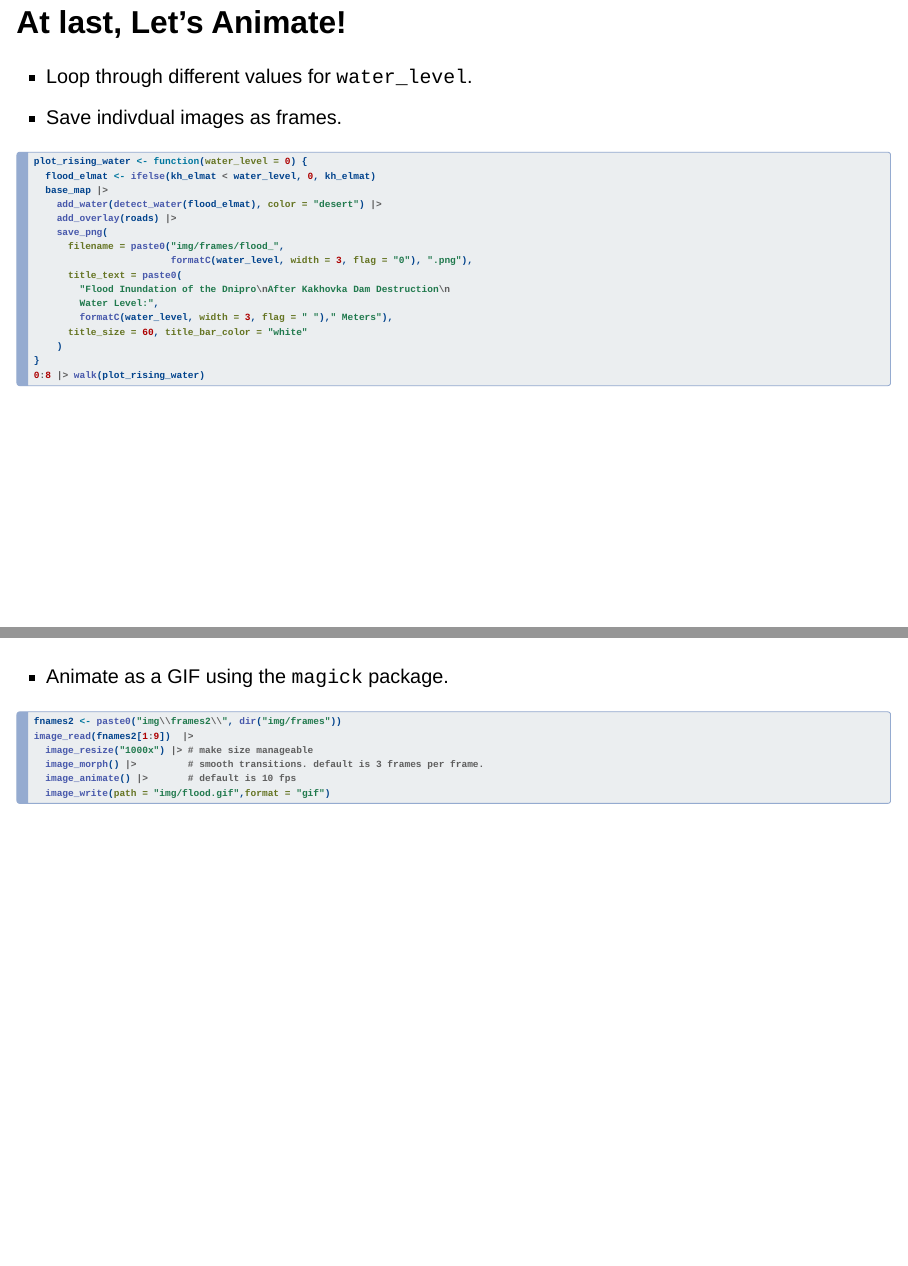
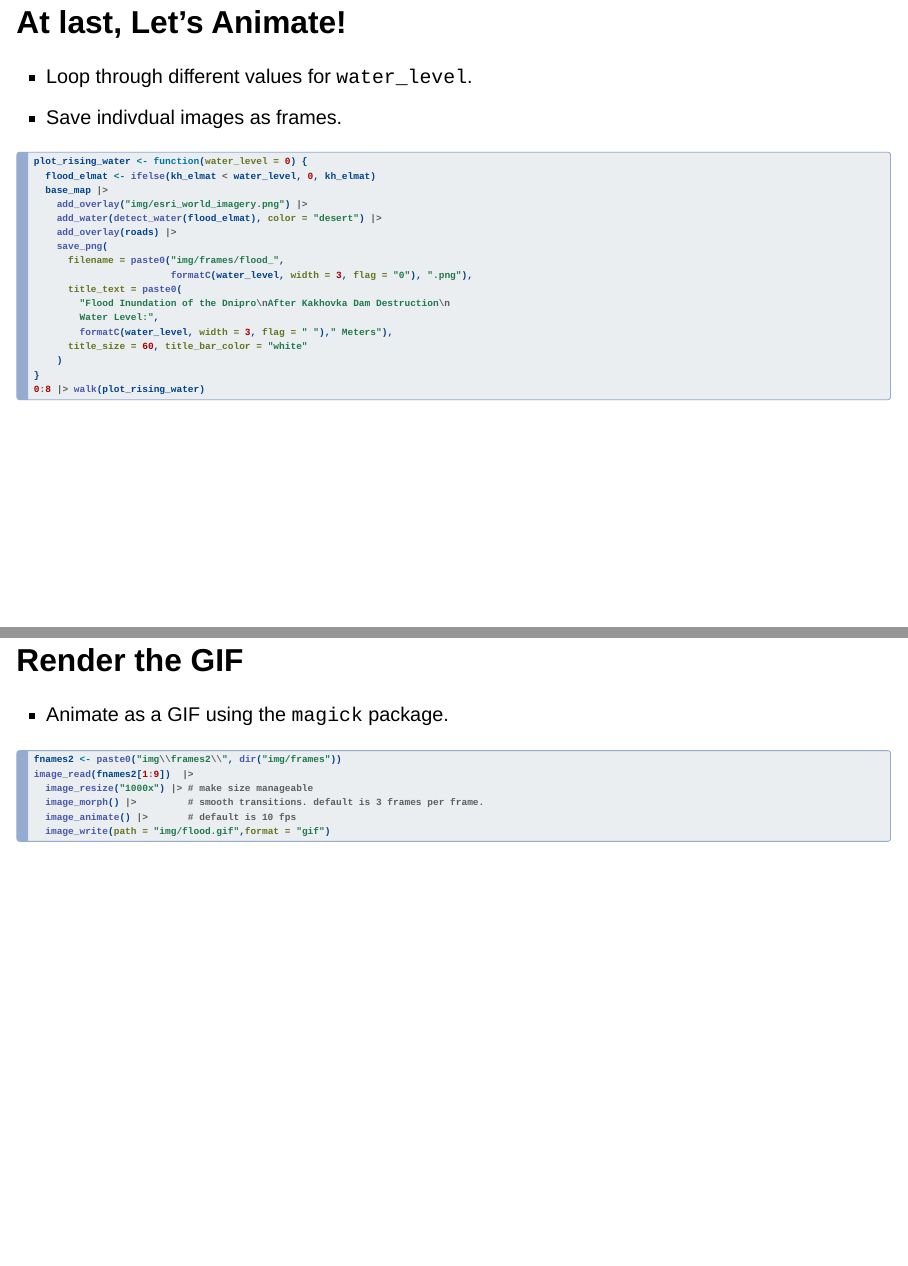
Before and after one commit to apsteinmetz/r_meetup_talk_1, a Quarto document (r_meetup_talk_1.qmd): pages 33 and 35 of 37, joined at a grey line. Rendered offline with R 4.5, knitr and Pandoc in place of Quarto, with nearby package versions; drawn as Slidy slides in place of the format the file asks for; some code elsewhere in the file could not run offline.

Commit message:
forgot sat image in GIF. Fixed

````diff
--- a/r_meetup_talk_1.qmd
+++ b/r_meetup_talk_1.qmd
@@ -394,6 +393,7 @@ base_map |>
 plot_rising_water <- function(water_level = 0) {
   flood_elmat <- ifelse(kh_elmat < water_level, 0, kh_elmat)
   base_map |>
+    add_overlay("img/esri_world_imagery.png") |>
     add_water(detect_water(flood_elmat), color = "desert") |>
     add_overlay(roads) |>
     save_png(
@@ -452,7 +458,7 @@ new_frames[n] <- image_composite(frames[n],new_insets[n],
 }
 ```
 
-##
+## Render the GIF
 
 -   Animate as a GIF using the `magick` package.
 
````
Also changed, not shown: r_meetup_talk_1.html, r_meetup_talk_1.qmd (19 more changed lines).
